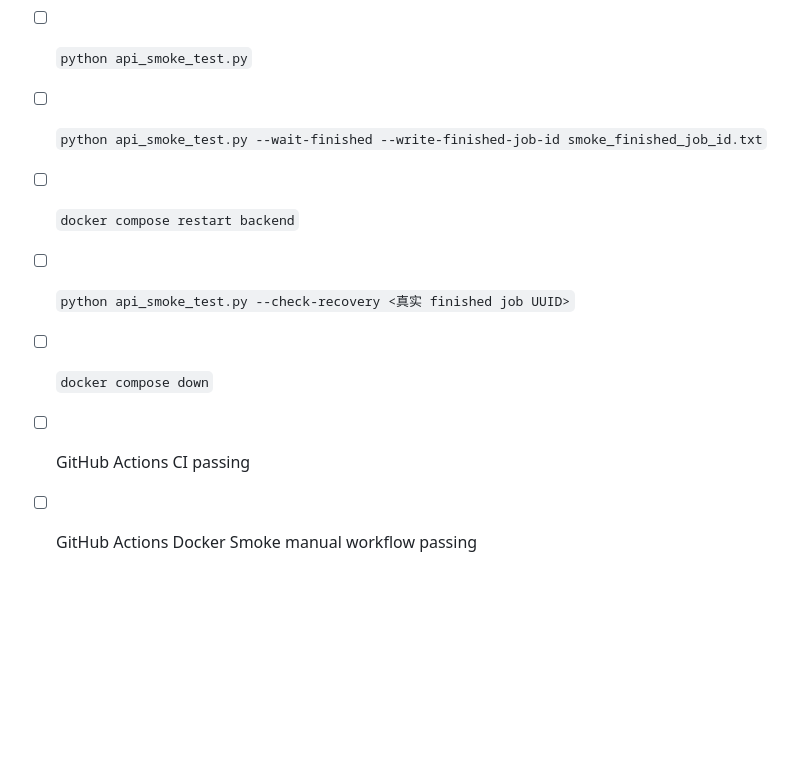
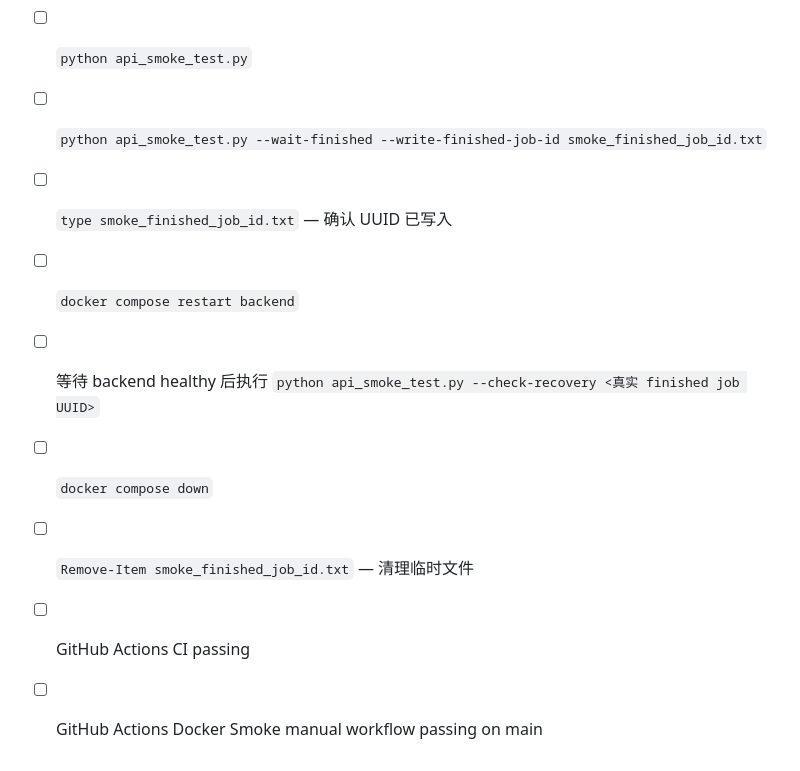
Before and after one commit to Calvin1989/FedGuardLab, a Markdown page: docs/roadmap.md, the part around one of its changes. Rendered like a GitHub page; blank space fills up the shorter version.

```diff
--- a/docs/roadmap.md
+++ b/docs/roadmap.md
@@ -353,8 +378,10 @@ Checklist：
 - [ ] `docker compose up -d`
 - [ ] `python api_smoke_test.py`
 - [ ] `python api_smoke_test.py --wait-finished --write-finished-job-id smoke_finished_job_id.txt`
+- [ ] `type smoke_finished_job_id.txt` — 确认 UUID 已写入
 - [ ] `docker compose restart backend`
-- [ ] `python api_smoke_test.py --check-recovery <真实 finished job UUID>`
+- [ ] 等待 backend healthy 后执行 `python api_smoke_test.py --check-recovery <真实 finished job UUID>`
 - [ ] `docker compose down`
+- [ ] `Remove-Item smoke_finished_job_id.txt` — 清理临时文件
 - [ ] GitHub Actions CI passing
-- [ ] GitHub Actions Docker Smoke manual workflow passing
+- [ ] GitHub Actions Docker Smoke manual workflow passing on main
```
Also changed, not shown: other parts of docs/roadmap.md (+27 -2 lines), CHANGELOG.md (+4 -0 lines).
